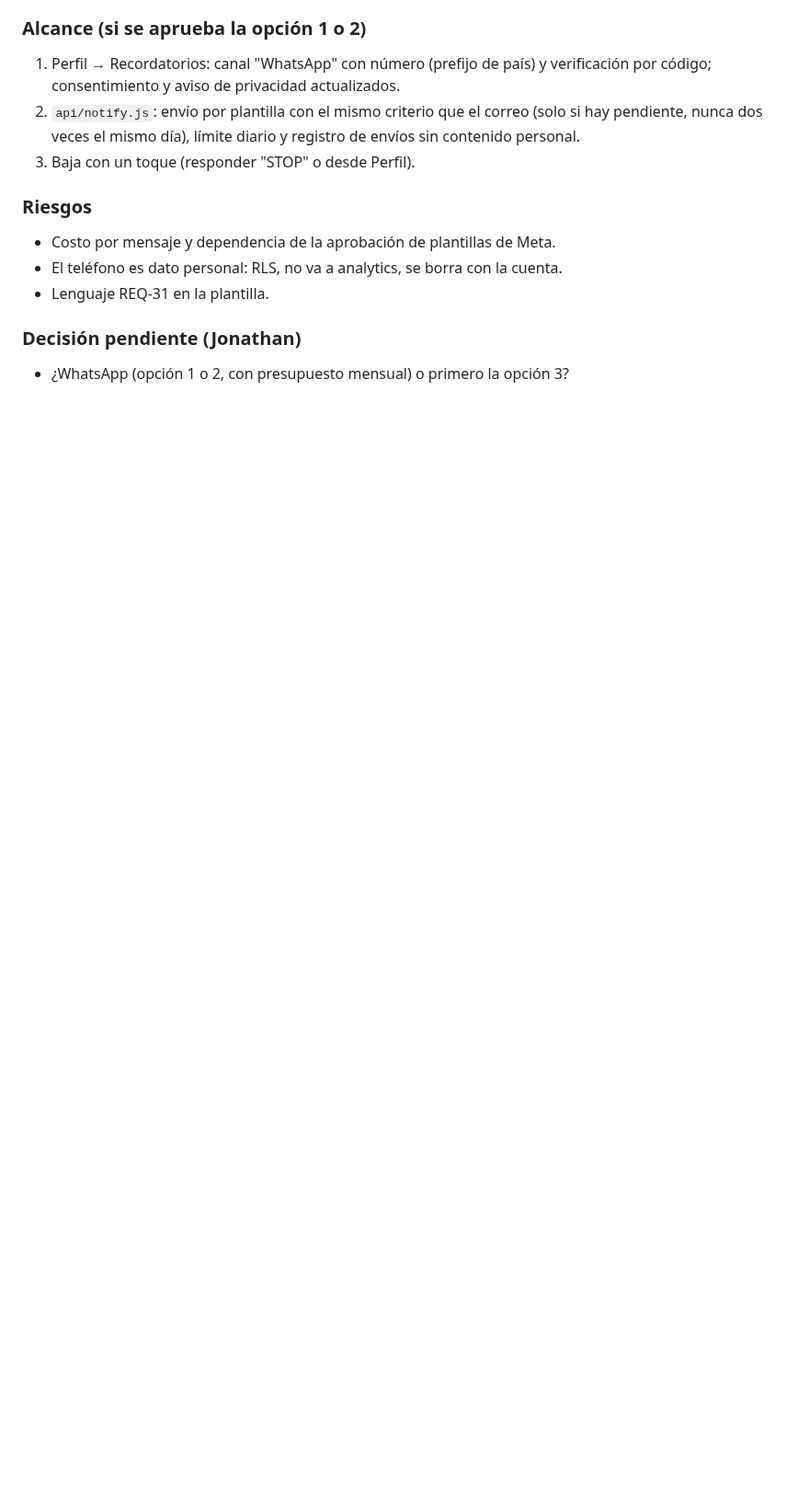
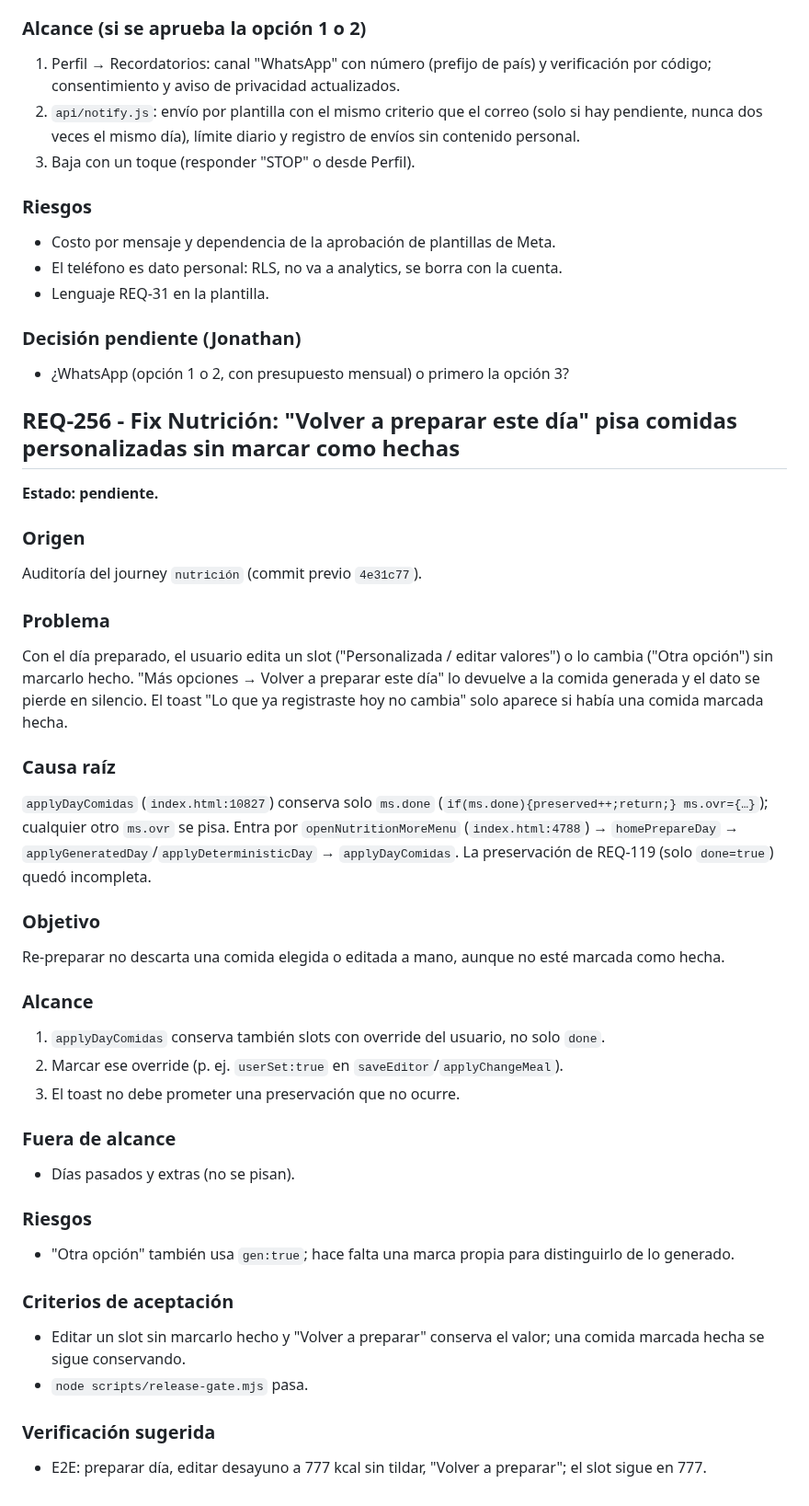
Before and after one commit to jlazoirus/Fitbud, a Markdown page: REQUIREMENTS.md, the part around the change. Shown at 92% size. Rendered like a GitHub page; blank space fills up the shorter version.

Commit message:
audit(nutricion): REQ-256 — "Volver a preparar este día" pisa comidas personalizadas sin marcar como hechas
Origen:
- Commit previo leído: 4698d65 Merge: REQ-252..255 — feedback Diego (origin/main al rebasear; selector arrancó en 4e31c77 REQ-250 y el remoto avanzó durante la corrida)
- Journey auditado: nutricion
- Archivos revisados: index.html (applyDayComidas, applyGeneratedDay, homePrepareDay, openNutritionMoreMenu, saveEditor, applyChangeMeal), tests/e2e/{helpers,comidas-guardadas,nutricion}.spec.js

Hallazgo:
- Con el día preparado, editar/cambiar un slot sin marcarlo hecho y usar "Más opciones → Volver a preparar este día" descarta la edición. Causa raíz: applyDayComidas (index.html:10827) conserva solo ms.done; cualquier otro ms.ovr se sobrescribe. Reentra por openNutritionMoreMenu (index.html:4788) → homePrepareDay → applyGeneratedDay/applyDeterministicDay → applyDayComidas (index.html:10882). La preservación de REQ-119 (solo done=true) quedó incompleta.

Evidencia:
- Repro E2E (Playwright, fixtures, 0 llamadas pagadas): preparar día → editar desayuno a "Dos huevos con pan" 777 kcal (done:false) → "Volver a preparar" → el slot vuelve a "Bowl proteico de la mañana" 728 kcal (dato perdido). Control: una comida marcada hecha SÍ se conserva (555 kcal). Capturas reprepare-1/2 en scratchpad.
- node scripts/validate-docs-index.mjs OK (256 REQ, 14848 palabras). Gate 99/99 en verde sobre el commit equivalente previo al rebase; re-verificado tras renumerar a REQ-256.

Nota: el selector asignó REQ-251, pero el remoto tomó ese número (beta/postulación) durante la corrida; renumerado a REQ-256 (siguiente libre sobre origin/main) para no duplicar.

Co-Authored-By: Claude Opus 4.8 <noreply@anthropic.com>

```diff
--- a/REQUIREMENTS.md
+++ b/REQUIREMENTS.md
@@ -1939,3 +1939,46 @@ El único recordatorio fuera de la app es por correo (REQ-24) y muchos usuarios
 ### Decisión pendiente (Jonathan)
 
 - ¿WhatsApp (opción 1 o 2, con presupuesto mensual) o primero la opción 3?
+
+## REQ-256 - Fix Nutrición: "Volver a preparar este día" pisa comidas personalizadas sin marcar como hechas
+
+**Estado: pendiente.**
+
+### Origen
+
+Auditoría del journey `nutrición` (commit previo `4e31c77`).
+
+### Problema
+
+Con el día preparado, el usuario edita un slot ("Personalizada / editar valores") o lo cambia ("Otra opción") sin marcarlo hecho. "Más opciones → Volver a preparar este día" lo devuelve a la comida generada y el dato se pierde en silencio. El toast "Lo que ya registraste hoy no cambia" solo aparece si había una comida marcada hecha.
+
+### Causa raíz
+
+`applyDayComidas` (`index.html:10827`) conserva solo `ms.done` (`if(ms.done){preserved++;return;} ms.ovr={…}`); cualquier otro `ms.ovr` se pisa. Entra por `openNutritionMoreMenu` (`index.html:4788`) → `homePrepareDay` → `applyGeneratedDay`/`applyDeterministicDay` → `applyDayComidas`. La preservación de REQ-119 (solo `done=true`) quedó incompleta.
+
+### Objetivo
+
+Re-preparar no descarta una comida elegida o editada a mano, aunque no esté marcada como hecha.
+
+### Alcance
+
+1. `applyDayComidas` conserva también slots con override del usuario, no solo `done`.
+2. Marcar ese override (p. ej. `userSet:true` en `saveEditor`/`applyChangeMeal`).
+3. El toast no debe prometer una preservación que no ocurre.
+
+### Fuera de alcance
+
+- Días pasados y extras (no se pisan).
+
+### Riesgos
+
+- "Otra opción" también usa `gen:true`; hace falta una marca propia para distinguirlo de lo generado.
+
+### Criterios de aceptación
+
+- Editar un slot sin marcarlo hecho y "Volver a preparar" conserva el valor; una comida marcada hecha se sigue conservando.
+- `node scripts/release-gate.mjs` pasa.
+
+### Verificación sugerida
+
+- E2E: preparar día, editar desayuno a 777 kcal sin tildar, "Volver a preparar"; el slot sigue en 777.
```
